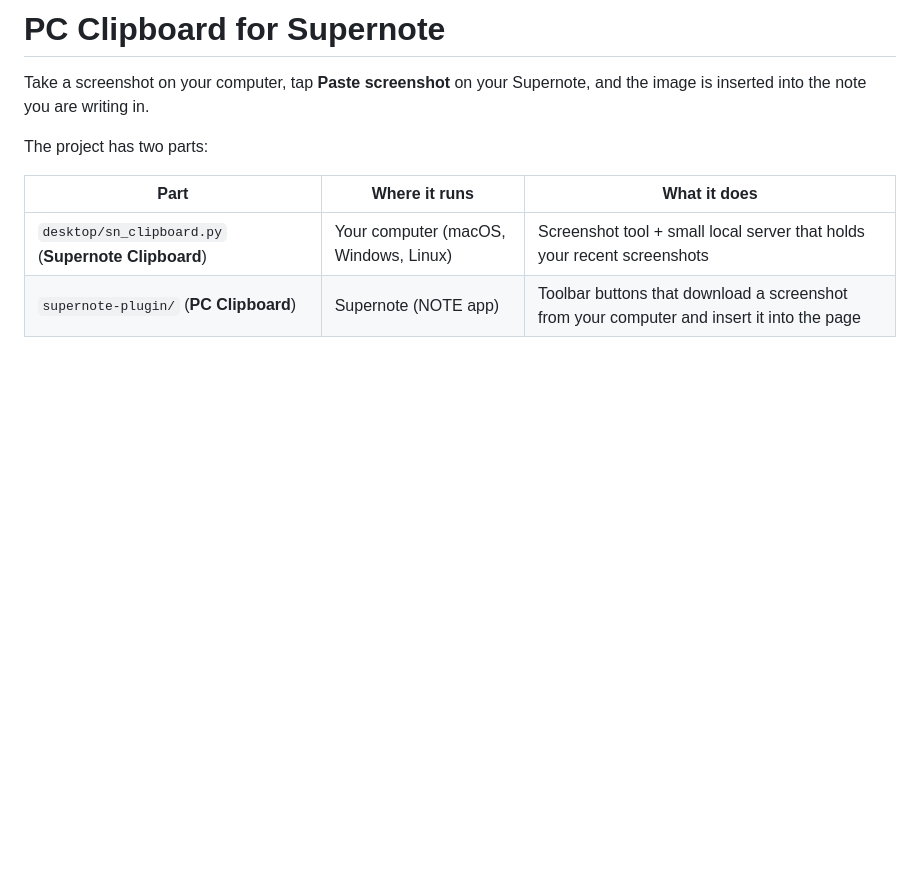
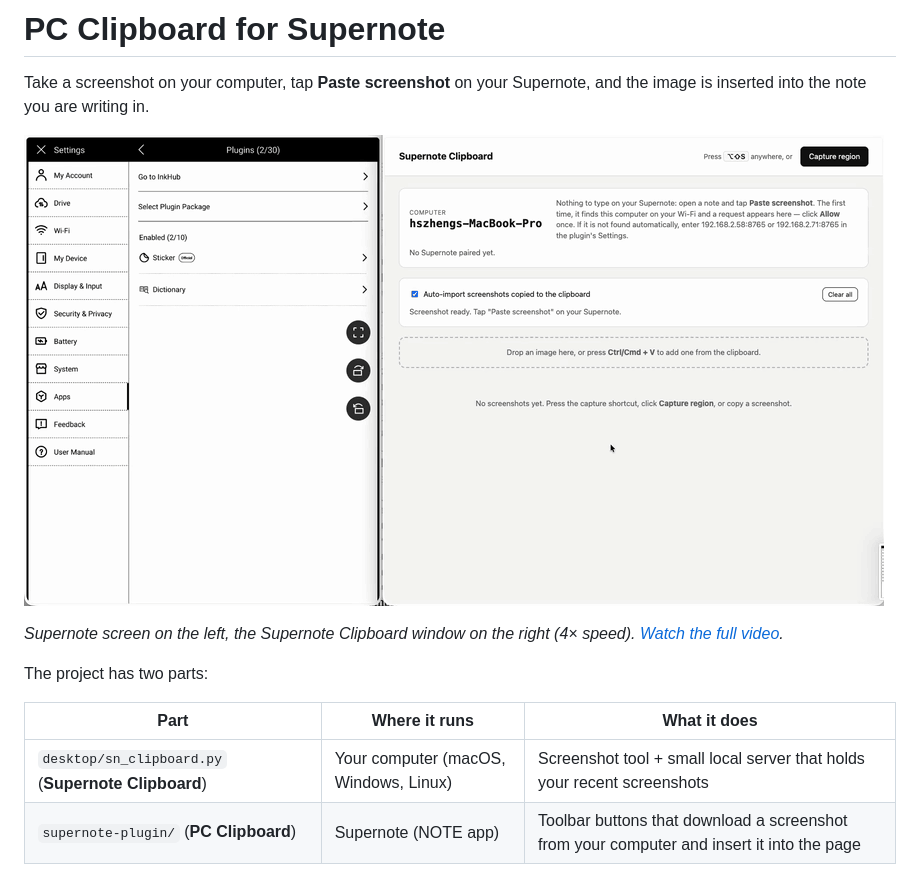
Before and after one commit to rniczh/Supernote-Clipboard, a Markdown page: README.md, the part around the change. Rendered like a GitHub page; pictures changed too: docs/demo.gif (added); blank space fills up the shorter version.

Commit message:
Add demo video

```diff
--- a/README.md
+++ b/README.md
@@ -1,6 +1,10 @@
 # PC Clipboard for Supernote
 
 Take a screenshot on your computer, tap **Paste screenshot** on your Supernote, and the image is inserted into the note you are writing in.
+
+![Demo: capturing a region on the Mac and pasting it into a Supernote note](docs/demo.gif)
+
+*Supernote screen on the left, the Supernote Clipboard window on the right (4× speed). [Watch the full video](docs/demo.mp4).*
 
 The project has two parts:
 
```
Also changed, not shown: 1 other file.
